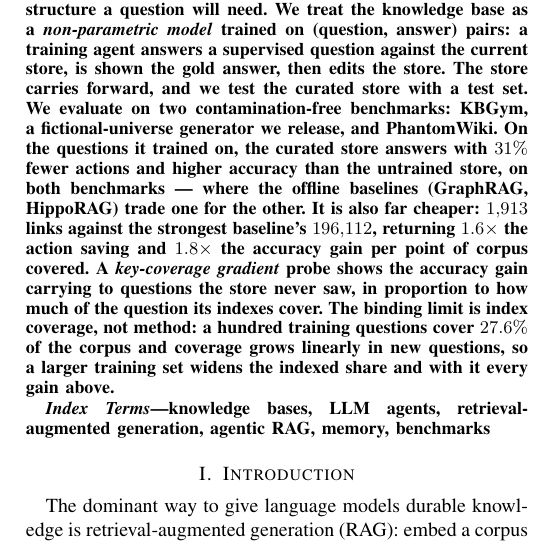
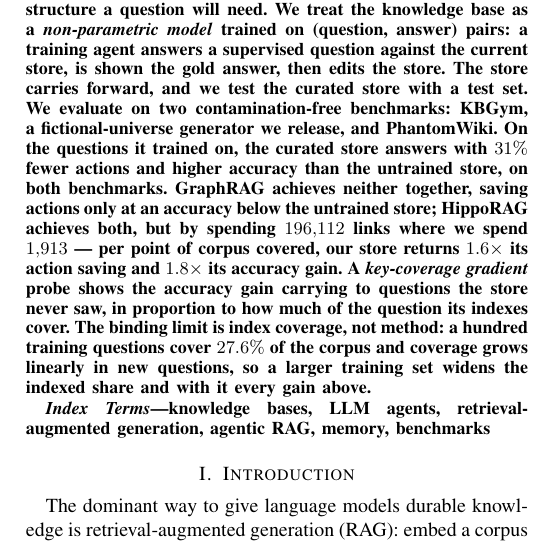
Before and after one commit to impanyu/Training-a-Knowledge-Base-Supervised-Structure-Learning-for-Agent-Curated-Document-Stores, a LaTeX paper (paper/main.tex): part of one column of page 1 of 11, cut so that both start at the same text. Compiled offline with pdfLaTeX.

Commit message:
abstract: stop claiming HippoRAG trades accuracy for actions
On the trained group it beats B1 on both (7.43 steps, F1 0.867); its cost
is the 196k links, not accuracy. Say that instead.

Co-Authored-By: Claude Opus 5 <noreply@anthropic.com>

```diff
--- a/paper/main.tex
+++ b/paper/main.tex
@@ -54,16 +54,16 @@
 benchmarks: KBGym, a fictional-universe generator we release, and
 PhantomWiki. On the questions it trained on, the curated store answers with
 $31\%$ fewer actions and higher accuracy than the untrained store, on both
-benchmarks --- where the offline baselines (GraphRAG, HippoRAG) trade one
-for the other. It is also far cheaper: $1{,}913$ links against the strongest
-baseline's $196{,}112$, returning $1.6\times$ the action saving and
-$1.8\times$ the accuracy gain per point of corpus covered. A
-\emph{key-coverage gradient} probe shows the accuracy gain carrying to
-questions the store never saw, in proportion to how much of the question its
-indexes cover. The binding limit is index coverage, not method: a hundred
-training questions cover $27.6\%$ of the corpus and coverage grows linearly
-in new questions, so a larger training set widens the indexed share and with
-it every gain above.
+benchmarks. GraphRAG achieves neither together, saving actions only at an
+accuracy below the untrained store; HippoRAG achieves both, but by spending
+$196{,}112$ links where we spend $1{,}913$ --- per point of corpus covered,
+our store returns $1.6\times$ its action saving and $1.8\times$ its accuracy
+gain. A \emph{key-coverage gradient} probe shows the accuracy gain carrying
+to questions the store never saw, in proportion to how much of the question
+its indexes cover. The binding limit is index coverage, not method: a
+hundred training questions cover $27.6\%$ of the corpus and coverage grows
+linearly in new questions, so a larger training set widens the indexed share
+and with it every gain above.
 \end{abstract}
 
 \begin{IEEEkeywords}
```
